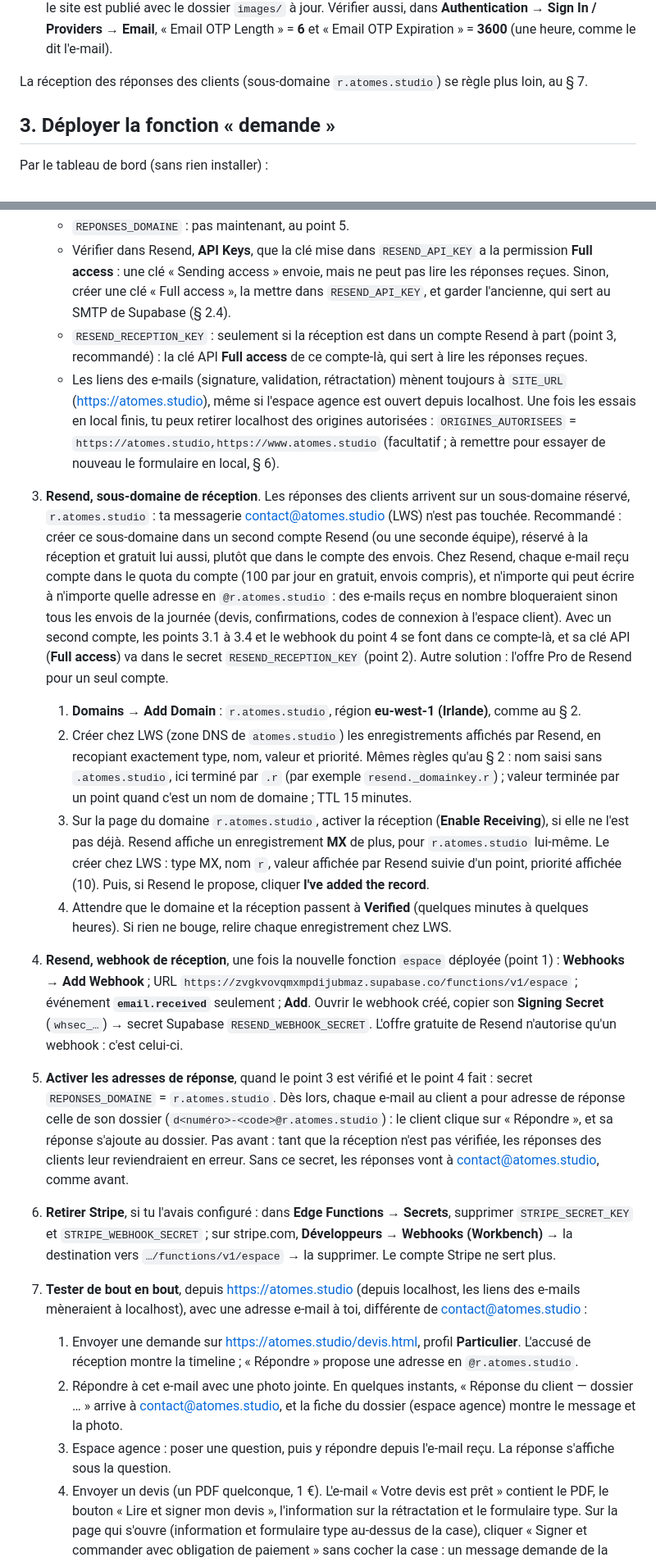
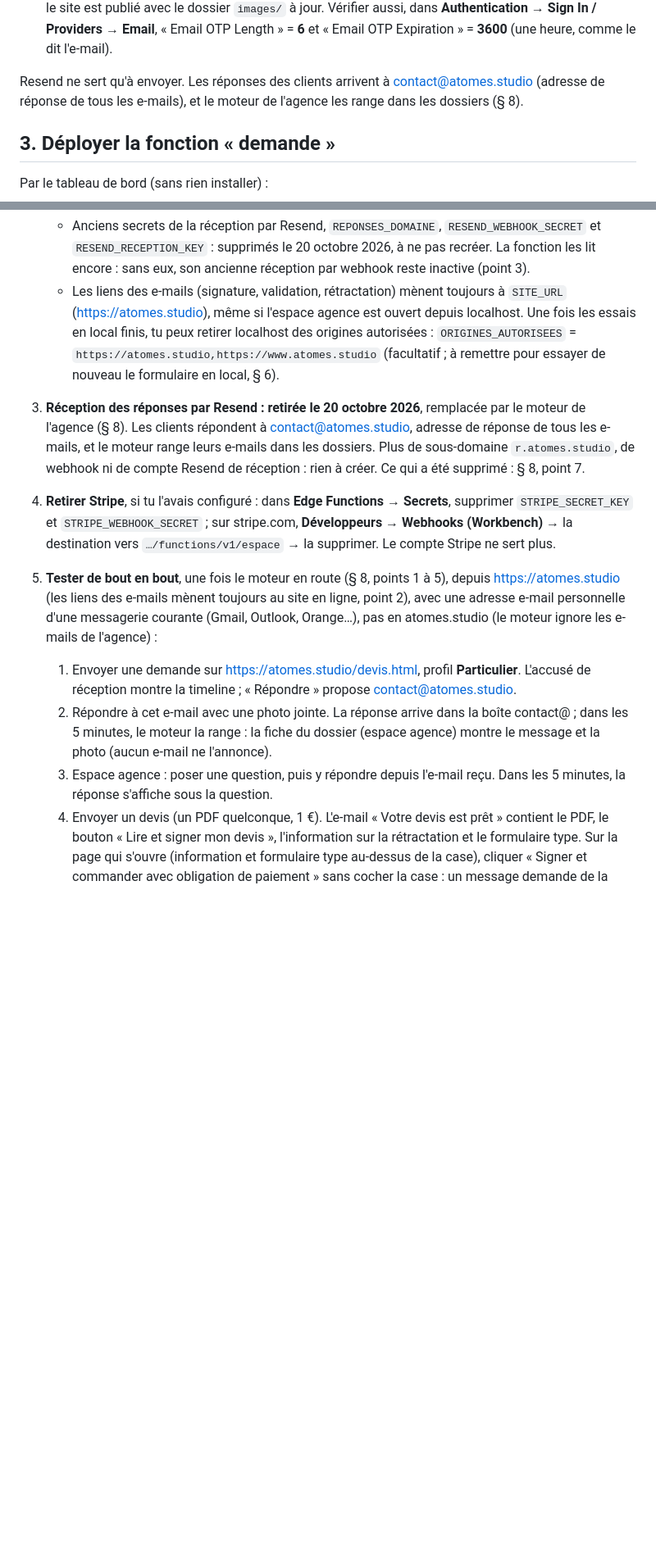
Before and after one commit to chadfo/atomes, a Markdown page: SETUP-ESPACE-CLIENT.md, 2 parts joined by grey strips. Shown at 82% size. Rendered like a GitHub page; blank space fills up the shorter version.

```diff
--- a/SETUP-ESPACE-CLIENT.md
+++ b/SETUP-ESPACE-CLIENT.md
@@ -87,7 +87,8 @@ de dossier.
    avec le dossier `images/` à jour. Vérifier aussi, dans **Authentication → Sign In / Providers → Email**,
    « Email OTP Length » = **6** et « Email OTP Expiration » = **3600** (une heure, comme le dit l'e-mail).
 
-La réception des réponses des clients (sous-domaine `r.atomes.studio`) se règle plus loin, au § 7.
+Resend ne sert qu'à envoyer. Les réponses des clients arrivent à contact@atomes.studio (adresse de réponse de tous les
+e-mails), et le moteur de l'agence les range dans les dossiers (§ 8).
 
 ## 3. Déployer la fonction « demande »
 
@@ -320,54 +320,28 @@ plus qu'à consulter. La fonction reçoit aussi les actions de l'espace agence.
      « Devis signé » reçu.
-   - `REPONSES_DOMAINE` : pas maintenant, au point 5.
-   - Vérifier dans Resend, **API Keys**, que la clé mise dans `RESEND_API_KEY` a la permission **Full access** :
-     une clé « Sending access » envoie, mais ne peut pas lire les réponses reçues. Sinon, créer une clé
-     « Full access », la mettre dans `RESEND_API_KEY`, et garder l'ancienne, qui sert au SMTP de Supabase (§ 2.4).
-   - `RESEND_RECEPTION_KEY` : seulement si la réception est dans un compte Resend à part (point 3, recommandé) : la
-     clé API **Full access** de ce compte-là, qui sert à lire les réponses reçues.
+   - Anciens secrets de la réception par Resend, `REPONSES_DOMAINE`, `RESEND_WEBHOOK_SECRET` et
+     `RESEND_RECEPTION_KEY` : supprimés le 20 octobre 2026, à ne pas recréer. La fonction les lit encore : sans eux,
+     son ancienne réception par webhook reste inactive (point 3).
    - Les liens des e-mails (signature, validation, rétractation) mènent toujours à `SITE_URL` (https://atomes.studio),
      même si l'espace agence est ouvert depuis localhost. Une fois les essais en local finis, tu peux retirer
      localhost des origines autorisées : `ORIGINES_AUTORISEES` = `https://atomes.studio,https://www.atomes.studio`
      (facultatif ; à remettre pour essayer de nouveau le formulaire en local, § 6).
-3. **Resend, sous-domaine de réception**. Les réponses des clients arrivent sur un sous-domaine réservé,
-   `r.atomes.studio` : ta messagerie contact@atomes.studio (LWS) n'est pas touchée.
-   Recommandé : créer ce sous-domaine dans un second compte Resend (ou une seconde équipe), réservé à la réception
-   et gratuit lui aussi, plutôt que dans le compte des envois. Chez Resend, chaque e-mail reçu compte dans le quota
-   du compte (100 par jour en gratuit, envois compris), et n'importe qui peut écrire à n'importe quelle adresse en
-   `@r.atomes.studio` : des e-mails reçus en nombre bloqueraient sinon tous les envois de la journée (devis,
-   confirmations, codes de connexion à l'espace client). Avec un second compte, les points 3.1 à 3.4 et le webhook
-   du point 4 se font dans ce compte-là, et sa clé API (**Full access**) va dans le secret `RESEND_RECEPTION_KEY`
-   (point 2). Autre solution : l'offre Pro de Resend pour un seul compte.
-   1. **Domains → Add Domain** : `r.atomes.studio`, région **eu-west-1 (Irlande)**, comme au § 2.
-   2. Créer chez LWS (zone DNS de `atomes.studio`) les enregistrements affichés par Resend, en recopiant exactement
-      type, nom, valeur et priorité. Mêmes règles qu'au § 2 : nom saisi sans `.atomes.studio`, ici terminé par `.r`
-      (par exemple `resend._domainkey.r`) ; valeur terminée par un point quand c'est un nom de domaine ; TTL
-      15 minutes.
-   3. Sur la page du domaine `r.atomes.studio`, activer la réception (**Enable Receiving**), si elle ne l'est pas
-      déjà. Resend affiche un enregistrement **MX** de plus, pour `r.atomes.studio` lui-même. Le créer chez LWS :
-      type MX, nom `r`, valeur affichée par Resend suivie d'un point, priorité affichée (10). Puis, si Resend le
-      propose, cliquer **I've added the record**.
-   4. Attendre que le domaine et la réception passent à **Verified** (quelques minutes à quelques heures). Si rien
-      ne bouge, relire chaque enregistrement chez LWS.
-4. **Resend, webhook de réception**, une fois la nouvelle fonction `espace` déployée (point 1) :
-   **Webhooks → Add Webhook** ; URL `https://zvgkvovqmxmpdijubmaz.supabase.co/functions/v1/espace` ; événement
-   **`email.received`** seulement ; **Add**. Ouvrir le webhook créé, copier son **Signing Secret** (`whsec_…`) →
-   secret Supabase `RESEND_WEBHOOK_SECRET`. L'offre gratuite de Resend n'autorise qu'un webhook : c'est celui-ci.
-5. **Activer les adresses de réponse**, quand le point 3 est vérifié et le point 4 fait : secret
-   `REPONSES_DOMAINE` = `r.atomes.studio`. Dès lors, chaque e-mail au client a pour adresse de réponse celle de son
-   dossier (`d<numéro>-<code>@r.atomes.studio`) : le client clique sur « Répondre », et sa réponse s'ajoute au
-   dossier. Pas avant : tant que la réception n'est pas vérifiée, les réponses des clients leur reviendraient en
-   erreur. Sans ce secret, les réponses vont à contact@atomes.studio, comme avant.
-6. **Retirer Stripe**, si tu l'avais configuré : dans **Edge Functions → Secrets**, supprimer `STRIPE_SECRET_KEY`
+3. **Réception des réponses par Resend : retirée le 20 octobre 2026**, remplacée par le moteur de l'agence (§ 8). Les
+   clients répondent à contact@atomes.studio, adresse de réponse de tous les e-mails, et le moteur range leurs e-mails
+   dans les dossiers. Plus de sous-domaine `r.atomes.studio`, de webhook ni de compte Resend de réception : rien à
+   créer. Ce qui a été supprimé : § 8, point 7.
+4. **Retirer Stripe**, si tu l'avais configuré : dans **Edge Functions → Secrets**, supprimer `STRIPE_SECRET_KEY`
    et `STRIPE_WEBHOOK_SECRET` ; sur stripe.com, **Développeurs → Webhooks (Workbench)** → la destination vers
    `…/functions/v1/espace` → la supprimer. Le compte Stripe ne sert plus.
-7. **Tester de bout en bout**, depuis https://atomes.studio (depuis localhost, les liens des e-mails mèneraient à
-   localhost), avec une adresse e-mail à toi, différente de contact@atomes.studio :
+5. **Tester de bout en bout**, une fois le moteur en route (§ 8, points 1 à 5), depuis https://atomes.studio (les
+   liens des e-mails mènent toujours au site en ligne, point 2), avec une adresse e-mail personnelle d'une messagerie
+   courante (Gmail, Outlook, Orange…), pas en atomes.studio (le moteur ignore les e-mails de l'agence) :
    1. Envoyer une demande sur https://atomes.studio/devis.html, profil **Particulier**. L'accusé de réception
-      montre la timeline ; « Répondre » propose une adresse en `@r.atomes.studio`.
-   2. Répondre à cet e-mail avec une photo jointe. En quelques instants, « Réponse du client — dossier … » arrive à
-      contact@atomes.studio, et la fiche du dossier (espace agence) montre le message et la photo.
-   3. Espace agence : poser une question, puis y répondre depuis l'e-mail reçu. La réponse s'affiche sous la
-      question.
+      montre la timeline ; « Répondre » propose contact@atomes.studio.
+   2. Répondre à cet e-mail avec une photo jointe. La réponse arrive dans la boîte contact@ ; dans les 5 minutes, le
+      moteur la range : la fiche du dossier (espace agence) montre le message et la photo (aucun e-mail ne
+      l'annonce).
+   3. Espace agence : poser une question, puis y répondre depuis l'e-mail reçu. Dans les 5 minutes, la réponse
+      s'affiche sous la question.
    4. Envoyer un devis (un PDF quelconque, 1 €). L'e-mail « Votre devis est prêt » contient le PDF, le bouton
       « Lire et signer mon devis », l'information sur la rétractation et le formulaire type. Sur la page qui s'ouvre
       (information et formulaire type au-dessus de la case), cliquer « Signer et commander avec obligation de
```
Also changed, not shown: other parts of SETUP-ESPACE-CLIENT.md (+95 -94 lines), CLAUDE.md (+7 -6 lines), README.md (+15 -7 lines).
